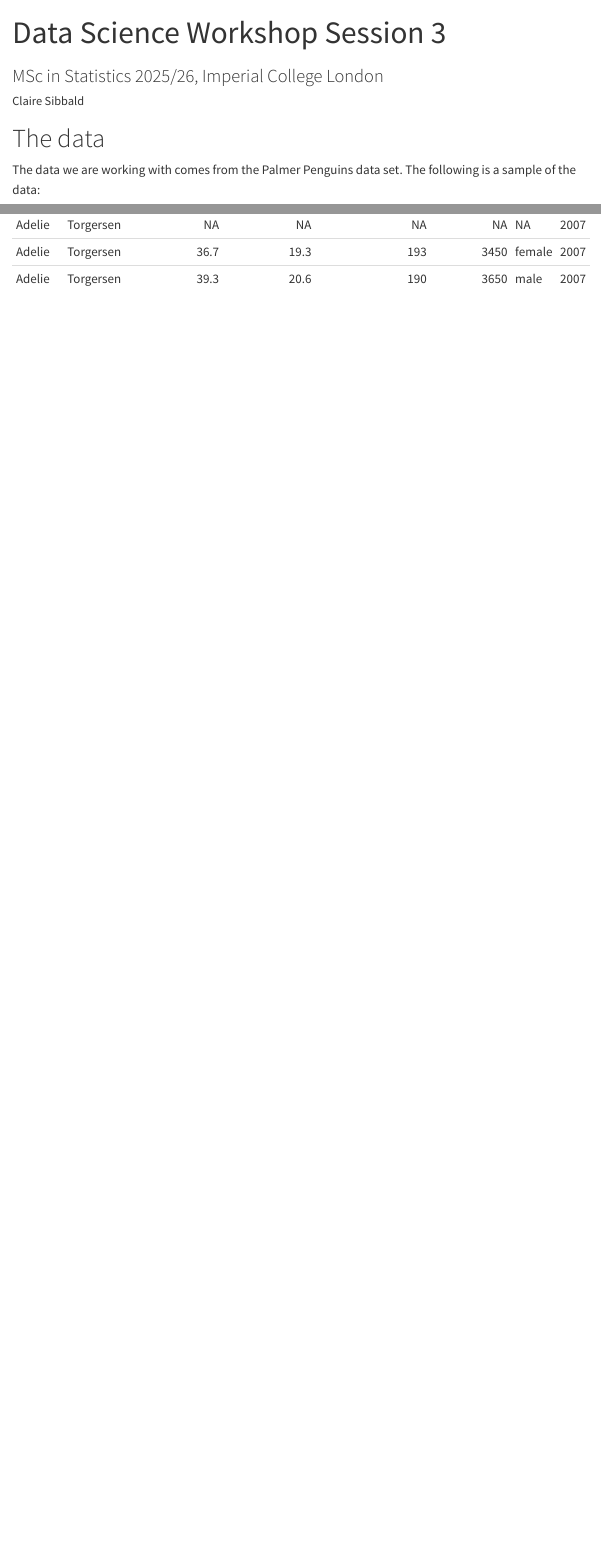
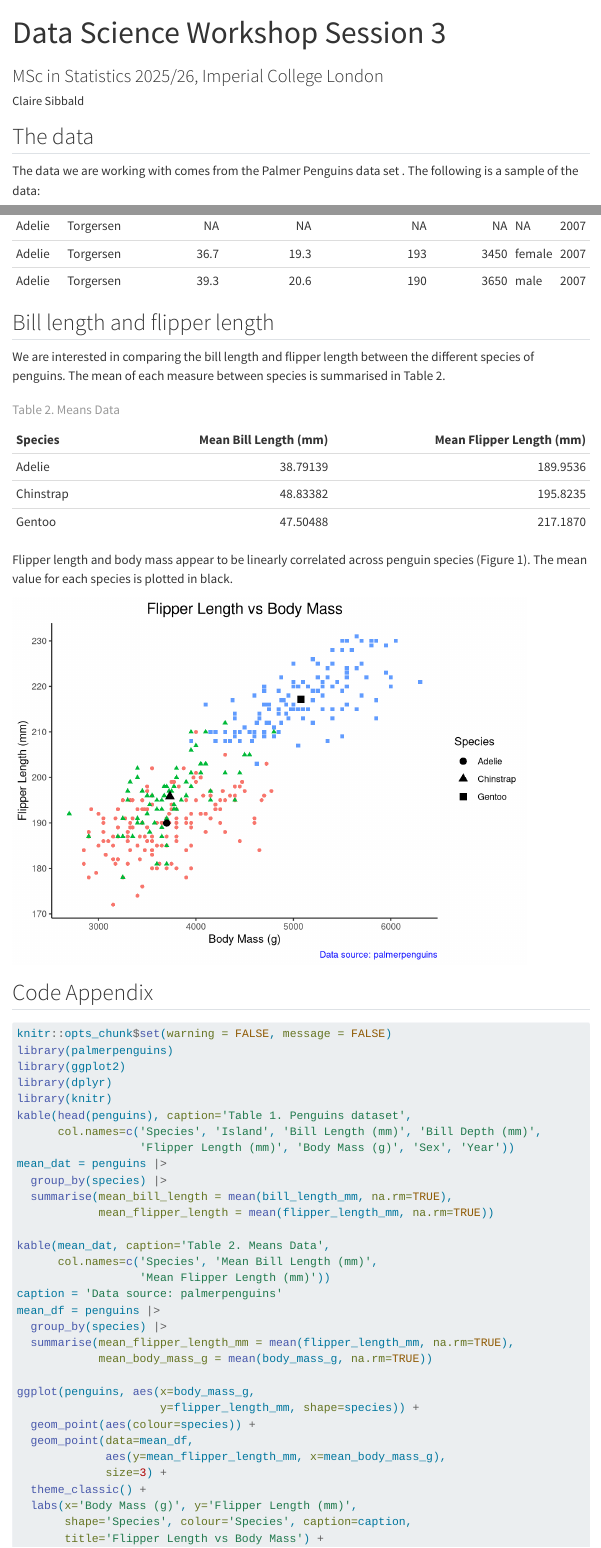
Before and after one commit to sibbaldclaire/template_coursework, a Quarto document (data_science_workshop.qmd): the page in a window 1100 px wide, from its top, and a second part further down, joined at a grey line. Rendered offline with R 4.5, knitr and Pandoc in place of Quarto, with nearby package versions; a font, style sheet, LaTeX package, included part or bibliography that could not be used is replaced or left out; menus at the side of the page are left out.

Commit message:
update file with latest changes

````diff
--- a/data_science_workshop.qmd
+++ b/data_science_workshop.qmd
@@ -9,20 +9,53 @@ format:
     self-contained: true
   pdf: default
 format-links: false
-#bibliography: ref.bib
+bibliography: ref.bib
 ---
 ```{r include=FALSE}
+knitr::opts_chunk$set(warning = FALSE, message = FALSE)
 library(palmerpenguins)
 library(ggplot2)
 library(dplyr)
 library(knitr)
 ```
-# The data
-The data we are working with comes from the Palmer Penguins data set. The following is a sample of the data:
+## The data
+The data we are working with comes from the Palmer Penguins data set \parencite{palmerpenguins}. The following is a sample of the data:
 ```{r echo=FALSE}
 kable(head(penguins), caption='Table 1. Penguins dataset',
       col.names=c('Species', 'Island', 'Bill Length (mm)', 'Bill Depth (mm)',
                   'Flipper Length (mm)', 'Body Mass (g)', 'Sex', 'Year'))
 ```
 
-#
+## Bill length and flipper length
+We are interested in comparing the bill length and flipper length between the different species of penguins. The mean of each measure between species is summarised in Table 2.
+```{r echo=FALSE}
+mean_dat = penguins |>
+  group_by(species) |>
+  summarise(mean_bill_length = mean(bill_length_mm, na.rm=TRUE),
+            mean_flipper_length = mean(flipper_length_mm, na.rm=TRUE))
+
+kable(mean_dat, caption='Table 2. Means Data',
+      col.names=c('Species', 'Mean Bill Length (mm)',
+                  'Mean Flipper Length (mm)'))
+```
+
+
+Flipper length and body mass appear to be linearly correlated across penguin species (Figure 1). The mean value for each species is plotted in black.
+
+```{r echo=FALSE}
+caption = 'Data source: palmerpenguins'
+mean_df = penguins |>
+  group_by(species) |>
+  summarise(mean_flipper_length_mm = mean(flipper_length_mm, na.rm=TRUE),
+            mean_body_mass_g = mean(body_mass_g, na.rm=TRUE))
+
+ggplot(penguins, aes(x=body_mass_g,
+                     y=flipper_length_mm, shape=species)) +
+  geom_point(aes(colour=species)) +
+  geom_point(data=mean_df,
+             aes(y=mean_flipper_length_mm, x=mean_body_mass_g),
+             size=3) +
+  theme_classic() +
+  labs(x='Body Mass (g)', y='Flipper Length (mm)',
+       shape='Species', colour='Species', caption=caption,
+       title='Flipper Length vs Body Mass') +
````
Also changed, not shown: data_science_workshop.qmd (7 more changed lines).
